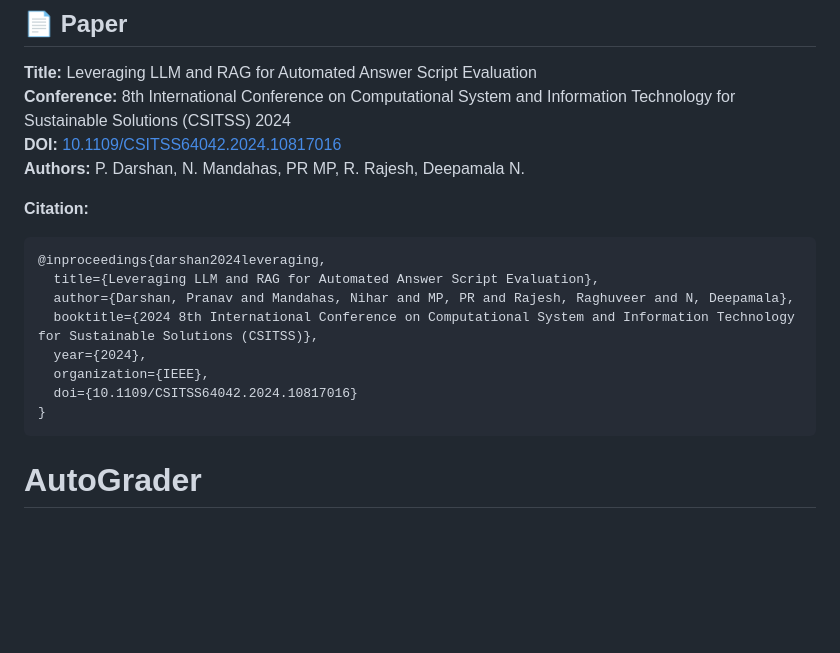
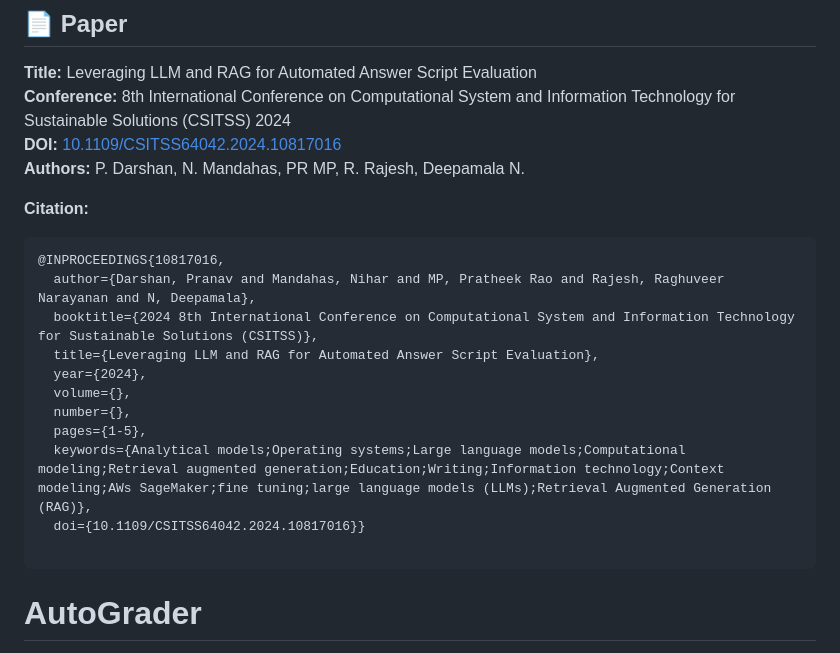
Before and after one commit to PranavDarshan/AutoGrader, a Markdown page: README.md, the part around the change. Rendered like a GitHub page; blank space fills up the shorter version.

Commit message:
Revise citation for conference paper in README
Updated citation details for the conference paper in the README.

````diff
--- a/README.md
+++ b/README.md
@@ -15,14 +15,17 @@
 
 **Citation:**
 ```bibtex
-@inproceedings{darshan2024leveraging,
+@INPROCEEDINGS{10817016,
+  author={Darshan, Pranav and Mandahas, Nihar and MP, Pratheek Rao and Rajesh, Raghuveer Narayanan and N, Deepamala},
+  booktitle={2024 8th International Conference on Computational System and Information Technology for Sustainable Solutions (CSITSS)},
   title={Leveraging LLM and RAG for Automated Answer Script Evaluation},
-  author={Darshan, Pranav and Mandahas, Nihar and MP, PR and Rajesh, Raghuveer and N, Deepamala},
-  booktitle={2024 8th International Conference on Computational System and Information Technology for Sustainable Solutions (CSITSS)},
   year={2024},
-  organization={IEEE},
-  doi={10.1109/CSITSS64042.2024.10817016}
-}
+  volume={},
+  number={},
+  pages={1-5},
+  keywords={Analytical models;Operating systems;Large language models;Computational modeling;Retrieval augmented generation;Education;Writing;Information technology;Context modeling;AWs SageMaker;fine tuning;large language models (LLMs);Retrieval Augmented Generation (RAG)},
+  doi={10.1109/CSITSS64042.2024.10817016}}
+
 ```
 
 # AutoGrader
````
